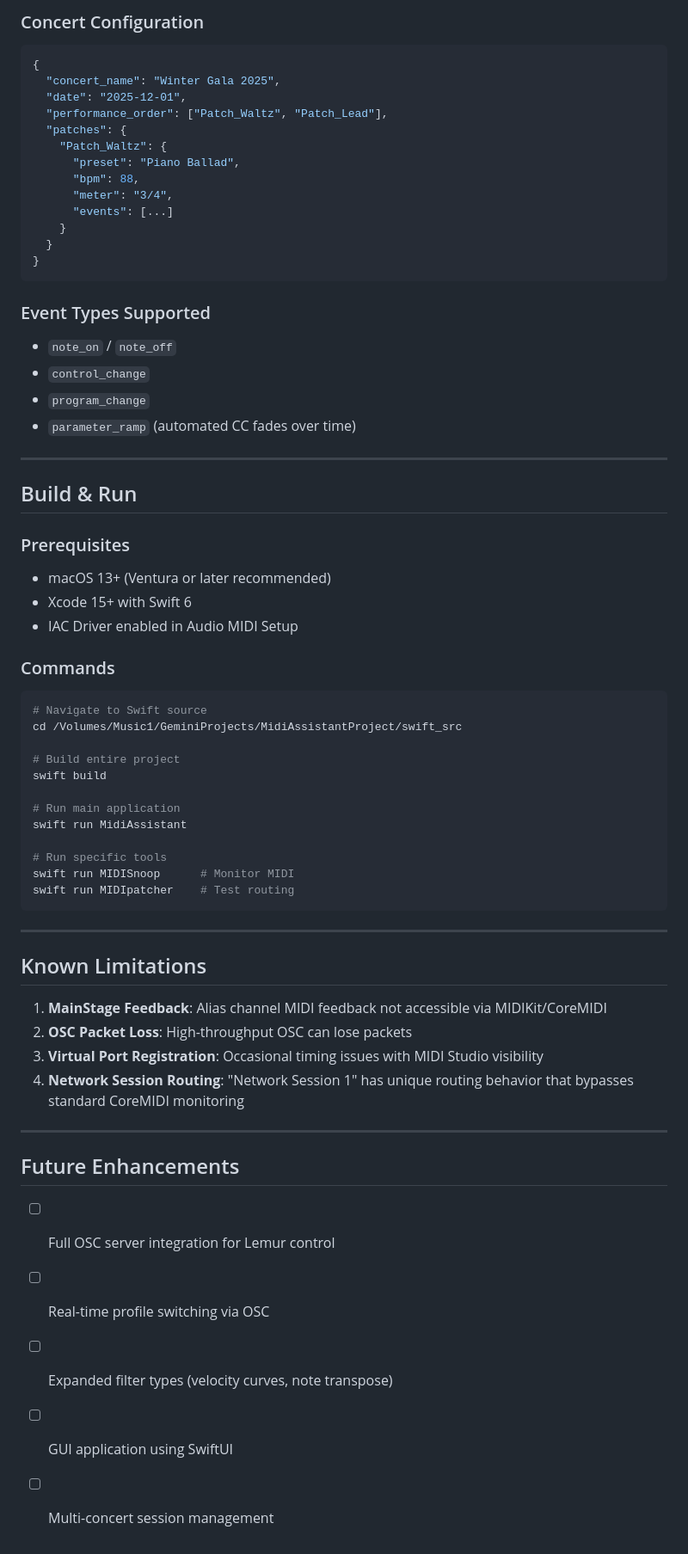
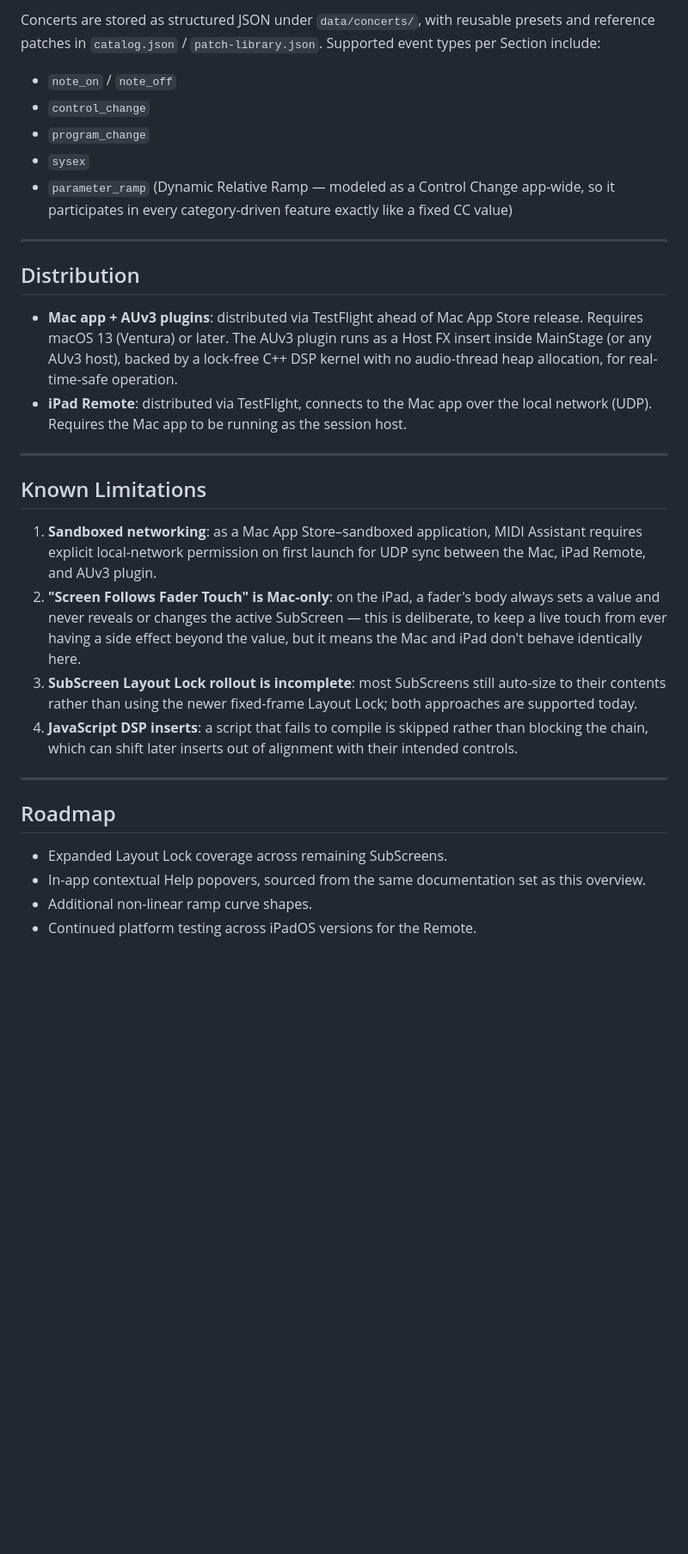
Before and after one commit to rodwilsonmusic-sketch/midi-assistant-website, a Markdown page: MIDI_ASSISTANT_TECHNICAL_OVERVIEW.md, the part around one of its changes. Shown at 86% size. Rendered like a GitHub page; blank space fills up the shorter version.

````diff
--- a/MIDI_ASSISTANT_TECHNICAL_OVERVIEW.md
+++ b/MIDI_ASSISTANT_TECHNICAL_OVERVIEW.md
@@ -212,70 +130,32 @@ The project includes several diagnostic and testing tools:
-### Concert Configuration
-
-```json
-{
-  "concert_name": "Winter Gala 2025",
-  "date": "2025-12-01",
-  "performance_order": ["Patch_Waltz", "Patch_Lead"],
-  "patches": {
-    "Patch_Waltz": {
-      "preset": "Piano Ballad",
-      "bpm": 88,
-      "meter": "3/4",
-      "events": [...]
-    }
-  }
-}
-```
-
-### Event Types Supported
+Concerts are stored as structured JSON under `data/concerts/`, with reusable presets and reference patches in `catalog.json` / `patch-library.json`. Supported event types per Section include:
 
 - `note_on` / `note_off`
 - `control_change`
 - `program_change`
-- `parameter_ramp` (automated CC fades over time)
+- `sysex`
+- `parameter_ramp` (Dynamic Relative Ramp — modeled as a Control Change app-wide, so it participates in every category-driven feature exactly like a fixed CC value)
 
 ---
 
-## Build & Run
+## Distribution
 
-### Prerequisites
-
-- macOS 13+ (Ventura or later recommended)
-- Xcode 15+ with Swift 6
-- IAC Driver enabled in Audio MIDI Setup
-
-### Commands
-
-```bash
-# Navigate to Swift source
-cd /Volumes/Music1/GeminiProjects/MidiAssistantProject/swift_src
-
-# Build entire project
-swift build
-
-# Run main application
-swift run MidiAssistant
-
-# Run specific tools
-swift run MIDISnoop      # Monitor MIDI
-swift run MIDIpatcher    # Test routing
-```
+- **Mac app + AUv3 plugins**: distributed via TestFlight ahead of Mac App Store release. Requires macOS 13 (Ventura) or later. The AUv3 plugin runs as a Host FX insert inside MainStage (or any AUv3 host), backed by a lock-free C++ DSP kernel with no audio-thread heap allocation, for real-time-safe operation.
+- **iPad Remote**: distributed via TestFlight, connects to the Mac app over the local network (UDP). Requires the Mac app to be running as the session host.
 
 ---
 
 ## Known Limitations
 
-1. **MainStage Feedback**: Alias channel MIDI feedback not accessible via MIDIKit/CoreMIDI
-2. **OSC Packet Loss**: High-throughput OSC can lose packets
-3. **Virtual Port Registration**: Occasional timing issues with MIDI Studio visibility
-4. **Network Session Routing**: "Network Session 1" has unique routing behavior that bypasses standard CoreMIDI monitoring
+1. **Sandboxed networking**: as a Mac App Store–sandboxed application, MIDI Assistant requires explicit local-network permission on first launch for UDP sync between the Mac, iPad Remote, and AUv3 plugin.
+2. **"Screen Follows Fader Touch" is Mac-only**: on the iPad, a fader's body always sets a value and never reveals or changes the active SubScreen — this is deliberate, to keep a live touch from ever having a side effect beyond the value, but it means the Mac and iPad don't behave identically here.
+3. **SubScreen Layout Lock rollout is incomplete**: most SubScreens still auto-size to their contents rather than using the newer fixed-frame Layout Lock; both approaches are supported today.
+4. **JavaScript DSP inserts**: a script that fails to compile is skipped rather than blocking the chain, which can shift later inserts out of alignment with their intended controls.
 
 ---
 
-## Future Enhancements
+## Roadmap
 
-- [ ] Full OSC server integration for Lemur control
-- [ ] Real-time profile switching via OSC
-- [ ] Expanded filter types (velocity curves, note transpose)
-- [ ] GUI application using SwiftUI
-- [ ] Multi-concert session management
+- Expanded Layout Lock coverage across remaining SubScreens.
+- In-app contextual Help popovers, sourced from the same documentation set as this overview.
+- Additional non-linear ramp curve shapes.
+- Continued platform testing across iPadOS versions for the Remote.
````
Also changed, not shown: other parts of MIDI_ASSISTANT_TECHNICAL_OVERVIEW.md (+60 -142 lines), MIDI_ASSISTANT_MUSICIANS_GUIDE.md (+96 -188 lines).
